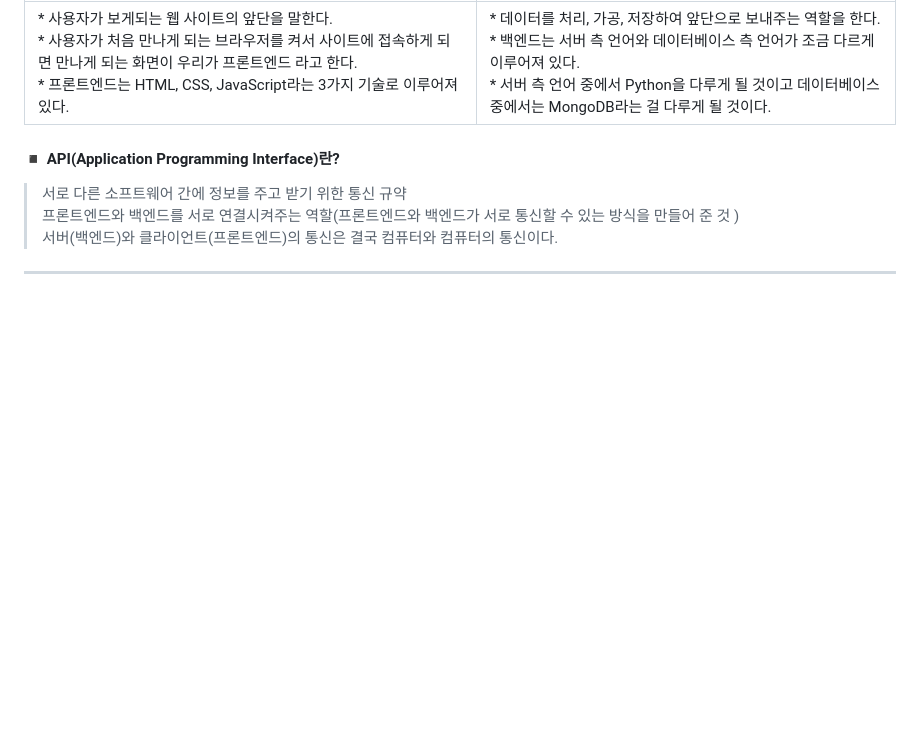
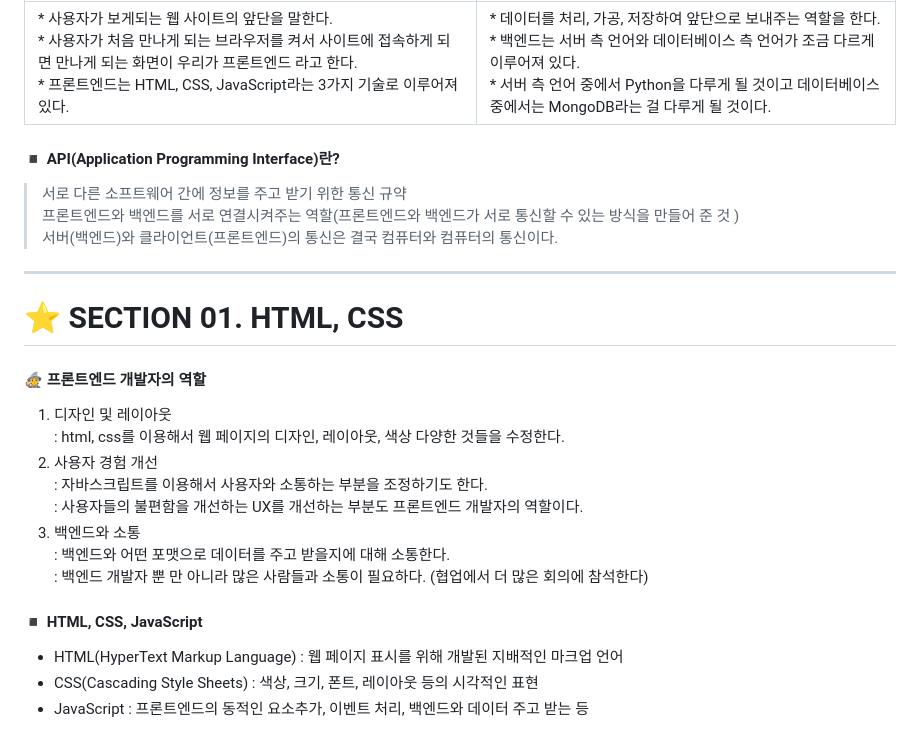
Before and after one commit to oiosu/Web-Development, a Markdown page: README.md, the part around the change printed below. GitHub-like rendering; blank space fills up the shorter version.

```diff
--- a/README.md
+++ b/README.md
@@ -71,3 +71,21 @@
 > 서버(백엔드)와 클라이언트(프론트엔드)의 통신은 결국 컴퓨터와 컴퓨터의 통신이다. <br>
 
 ---
+
+# ⭐ SECTION 01. HTML, CSS
+#### 🧙 프론트엔드 개발자의 역할
+1. 디자인 및 레이아웃 <br>
+: html, css를 이용해서 웹 페이지의 디자인, 레이아웃, 색상 다양한 것들을 수정한다. <br>
+2. 사용자 경험 개선 <br>
+: 자바스크립트를 이용해서 사용자와 소통하는 부분을 조정하기도 한다. <br>
+: 사용자들의 불편함을 개선하는 UX를 개선하는 부분도 프론트엔드 개발자의 역할이다. <br>
+3. 백엔드와 소통 <br>
+: 백엔드와 어떤 포맷으로 데이터를 주고 받을지에 대해 소통한다. <br>
+: 백엔드 개발자 뿐 만 아니라 많은 사람들과 소통이 필요하다. (협업에서 더 많은 회의에 참석한다) <br>
+
+#### ◾ HTML, CSS, JavaScript
+* HTML(HyperText Markup Language) : 웹 페이지 표시를 위해 개발된 지배적인 마크업 언어
+* CSS(Cascading Style Sheets) : 색상, 크기, 폰트, 레이아웃 등의 시각적인 표현
+* JavaScript : 프론트엔드의 동적인 요소추가, 이벤트 처리, 백엔드와 데이터 주고 받는 등
+
+
```
Also changed, not shown: other parts of README.md (+6 -0 lines).
